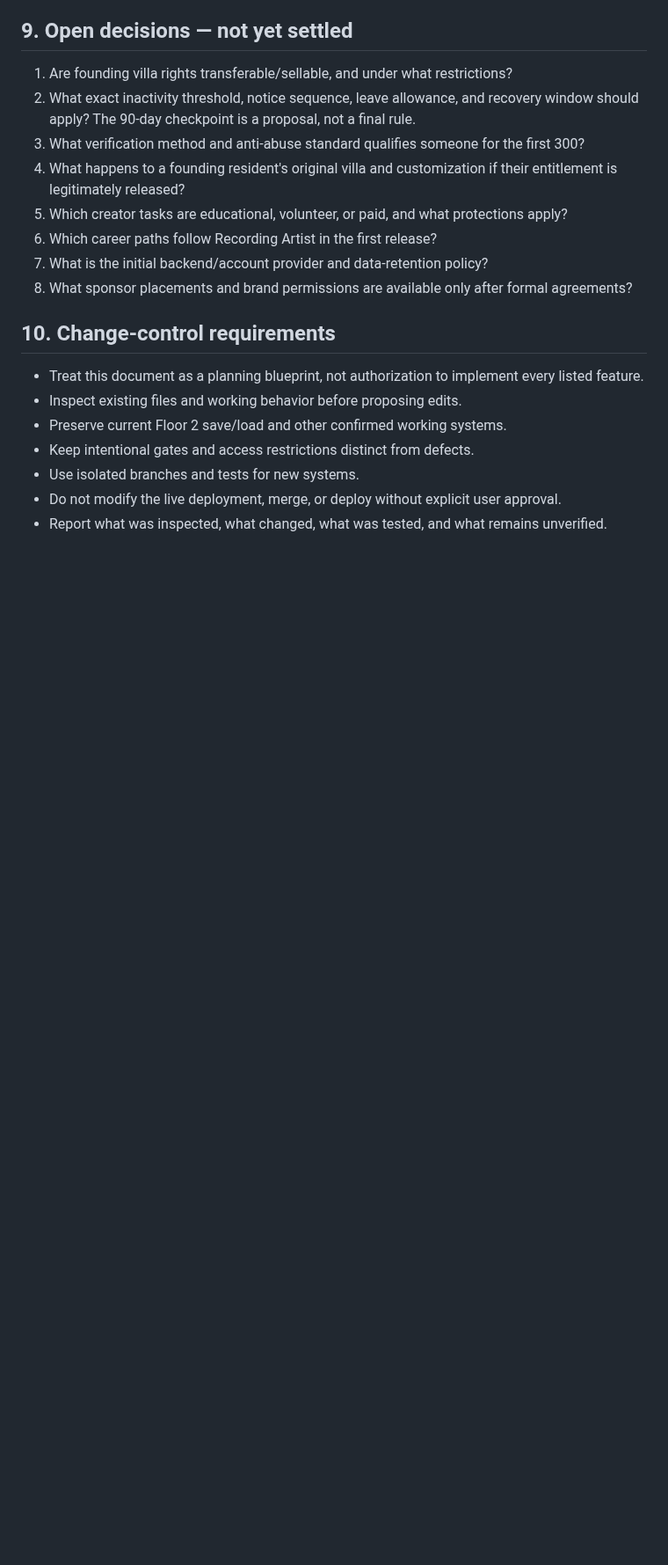
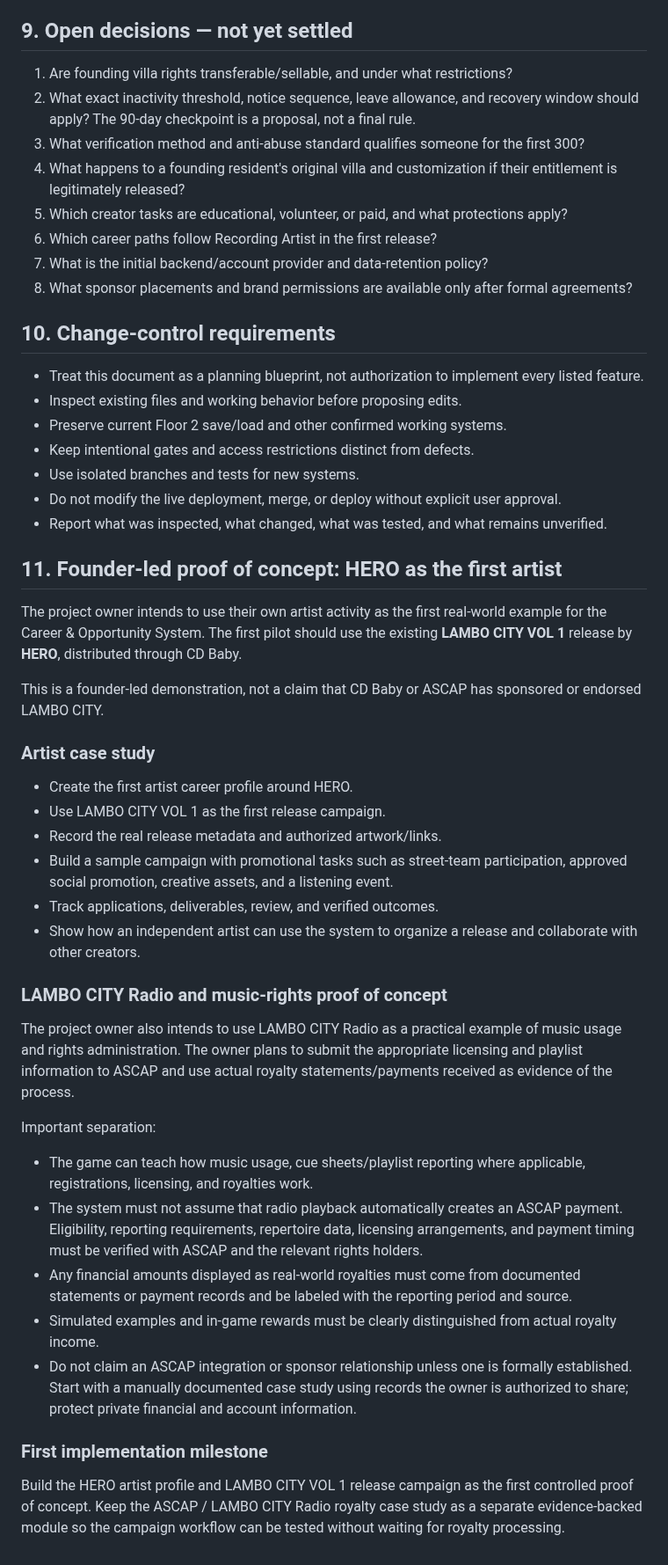
Before and after one commit to lambocityyachtclub-png/lambo-city-records, a Markdown page: LAMBO_CITY_CAREER_OPPORTUNITY_AND_RESIDENTIAL_STORYLINE_PLAN.md, the part around the change. Shown at 88% size. Drawn GitHub-style; blank space fills up the shorter version.

Commit message:
docs: add HERO founder-led artist and royalty proof of concept

```diff
--- a/LAMBO_CITY_CAREER_OPPORTUNITY_AND_RESIDENTIAL_STORYLINE_PLAN.md
+++ b/LAMBO_CITY_CAREER_OPPORTUNITY_AND_RESIDENTIAL_STORYLINE_PLAN.md
@@ -220,3 +220,34 @@ One registered artist creates a campaign for an actual release; another register
 - Use isolated branches and tests for new systems.
 - Do not modify the live deployment, merge, or deploy without explicit user approval.
 - Report what was inspected, what changed, what was tested, and what remains unverified.
+
+
+## 11. Founder-led proof of concept: HERO as the first artist
+
+The project owner intends to use their own artist activity as the first real-world example for the Career & Opportunity System. The first pilot should use the existing **LAMBO CITY VOL 1** release by **HERO**, distributed through CD Baby.
+
+This is a founder-led demonstration, not a claim that CD Baby or ASCAP has sponsored or endorsed LAMBO CITY.
+
+### Artist case study
+
+- Create the first artist career profile around HERO.
+- Use LAMBO CITY VOL 1 as the first release campaign.
+- Record the real release metadata and authorized artwork/links.
+- Build a sample campaign with promotional tasks such as street-team participation, approved social promotion, creative assets, and a listening event.
+- Track applications, deliverables, review, and verified outcomes.
+- Show how an independent artist can use the system to organize a release and collaborate with other creators.
+
+### LAMBO CITY Radio and music-rights proof of concept
+
+The project owner also intends to use LAMBO CITY Radio as a practical example of music usage and rights administration. The owner plans to submit the appropriate licensing and playlist information to ASCAP and use actual royalty statements/payments received as evidence of the process.
+
+Important separation:
+- The game can teach how music usage, cue sheets/playlist reporting where applicable, registrations, licensing, and royalties work.
+- The system must not assume that radio playback automatically creates an ASCAP payment. Eligibility, reporting requirements, repertoire data, licensing arrangements, and payment timing must be verified with ASCAP and the relevant rights holders.
+- Any financial amounts displayed as real-world royalties must come from documented statements or payment records and be labeled with the reporting period and source.
+- Simulated examples and in-game rewards must be clearly distinguished from actual royalty income.
+- Do not claim an ASCAP integration or sponsor relationship unless one is formally established. Start with a manually documented case study using records the owner is authorized to share; protect private financial and account information.
+
+### First implementation milestone
+
+Build the HERO artist profile and LAMBO CITY VOL 1 release campaign as the first controlled proof of concept. Keep the ASCAP / LAMBO CITY Radio royalty case study as a separate evidence-backed module so the campaign workflow can be tested without waiting for royalty processing.
```
